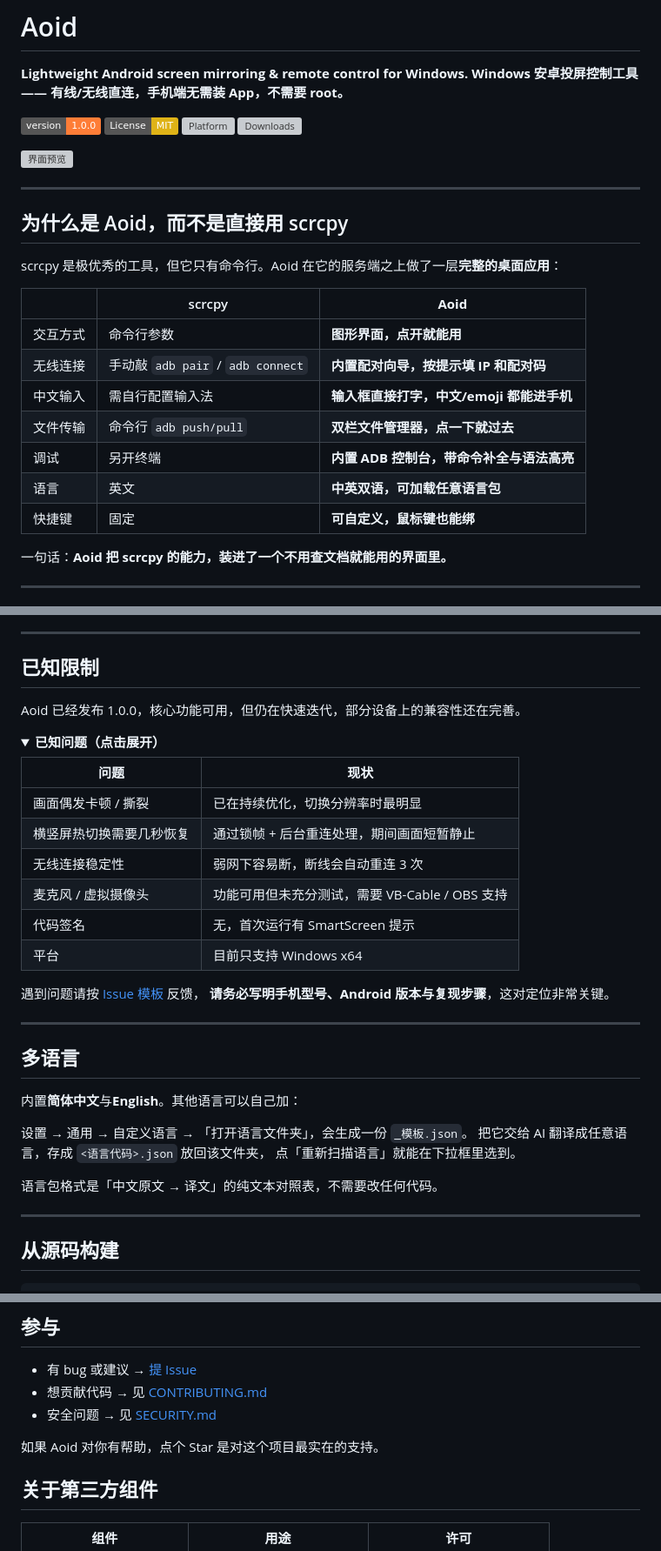
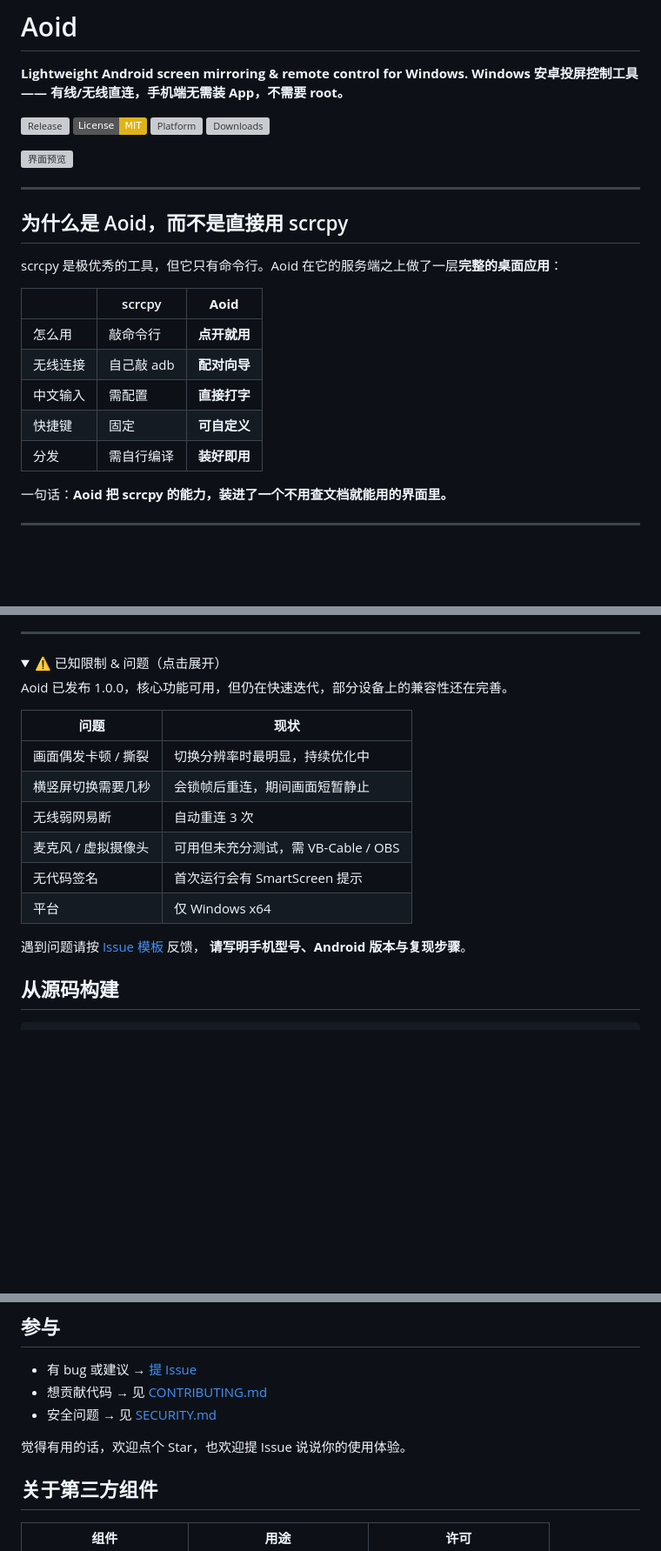
Before and after one commit to l-xyzz/Aoid, a Markdown page: README.md, 3 parts joined by grey strips. Shown at 87% size. Drawn GitHub-style; folded sections open; badges without logos; blank space fills up the shorter version; grey boxes are pictures that could not be loaded.

```diff
--- a/README.md
+++ b/README.md
@@ -3,7 +3,7 @@
 **Lightweight Android screen mirroring & remote control for Windows.**
 **Windows 安卓投屏控制工具 —— 有线/无线直连，手机端无需装 App，不需要 root。**
 
-[![Version](https://img.shields.io/badge/version-1.0.0-orange)](https://github.com/l-xyzz/Aoid/releases)
+[![Release](https://img.shields.io/github/v/release/l-xyzz/Aoid?color=orange)](https://github.com/l-xyzz/Aoid/releases)
 [![License: MIT](https://img.shields.io/badge/License-MIT-yellow.svg)](LICENSE)
 [![Platform](https://img.shields.io/badge/platform-Windows%2010%2F11%20x64-blue)](https://github.com/l-xyzz/Aoid/releases)
 [![Downloads](https://img.shields.io/github/downloads/l-xyzz/Aoid/total?color=green)](https://github.com/l-xyzz/Aoid/releases)
@@ -18,13 +18,11 @@ scrcpy 是极优秀的工具，但它只有命令行。Aoid 在它的服务端
 
 | | scrcpy | **Aoid** |
 | --- | --- | --- |
-| 交互方式 | 命令行参数 | **图形界面，点开就能用** |
-| 无线连接 | 手动敲 `adb pair` / `adb connect` | **内置配对向导，按提示填 IP 和配对码** |
-| 中文输入 | 需自行配置输入法 | **输入框直接打字，中文/emoji 都能进手机** |
-| 文件传输 | 命令行 `adb push/pull` | **双栏文件管理器，点一下就过去** |
-| 调试 | 另开终端 | **内置 ADB 控制台，带命令补全与语法高亮** |
-| 语言 | 英文 | **中英双语，可加载任意语言包** |
-| 快捷键 | 固定 | **可自定义，鼠标键也能绑** |
+| 怎么用 | 敲命令行 | **点开就用** |
+| 无线连接 | 自己敲 adb | **配对向导** |
+| 中文输入 | 需配置 | **直接打字** |
+| 快捷键 | 固定 | **可自定义** |
+| 分发 | 需自行编译 | **装好即用** |
 
 一句话：**Aoid 把 scrcpy 的能力，装进了一个不用查文档就能用的界面里。**
 
@@ -82,40 +80,24 @@ scrcpy 是极优秀的工具，但它只有命令行。Aoid 在它的服务端
 
 ---
 
-## 已知限制
+<details>
+<summary>⚠️ 已知限制 & 问题（点击展开）</summary>
 
-Aoid 已经发布 1.0.0，核心功能可用，但仍在快速迭代，部分设备上的兼容性还在完善。
-
-<details>
-<summary><b>已知问题（点击展开）</b></summary>
+Aoid 已发布 1.0.0，核心功能可用，但仍在快速迭代，部分设备上的兼容性还在完善。
 
 | 问题 | 现状 |
 | --- | --- |
-| 画面偶发卡顿 / 撕裂 | 已在持续优化，切换分辨率时最明显 |
-| 横竖屏热切换需要几秒恢复 | 通过锁帧 + 后台重连处理，期间画面短暂静止 |
-| 无线连接稳定性 | 弱网下容易断，断线会自动重连 3 次 |
-| 麦克风 / 虚拟摄像头 | 功能可用但未充分测试，需要 VB-Cable / OBS 支持 |
-| 代码签名 | 无，首次运行有 SmartScreen 提示 |
-| 平台 | 目前只支持 Windows x64 |
+| 画面偶发卡顿 / 撕裂 | 切换分辨率时最明显，持续优化中 |
+| 横竖屏切换需要几秒 | 会锁帧后重连，期间画面短暂静止 |
+| 无线弱网易断 | 自动重连 3 次 |
+| 麦克风 / 虚拟摄像头 | 可用但未充分测试，需 VB-Cable / OBS |
+| 无代码签名 | 首次运行会有 SmartScreen 提示 |
+| 平台 | 仅 Windows x64 |
+
+遇到问题请按 [Issue 模板](https://github.com/l-xyzz/Aoid/issues/new/choose) 反馈，
+**请写明手机型号、Android 版本与复现步骤**。
 
 </details>
-
-遇到问题请按 [Issue 模板](https://github.com/l-xyzz/Aoid/issues/new/choose) 反馈，
-**请务必写明手机型号、Android 版本与复现步骤**，这对定位非常关键。
-
----
-
-## 多语言
-
-内置**简体中文**与**English**。其他语言可以自己加：
-
-设置 → 通用 → 自定义语言 → 「打开语言文件夹」，会生成一份 `_模板.json`。
-把它交给 AI 翻译成任意语言，存成 `<语言代码>.json` 放回该文件夹，
-点「重新扫描语言」就能在下拉框里选到。
-
-语言包格式是「中文原文 → 译文」的纯文本对照表，不需要改任何代码。
-
----
 
 ## 从源码构建
 
@@ -205,7 +187,7 @@ vendor/           scrcpy 服务端 jar
 - 想贡献代码 → 见 [CONTRIBUTING.md](CONTRIBUTING.md)
 - 安全问题 → 见 [SECURITY.md](SECURITY.md)
 
-如果 Aoid 对你有帮助，点个 Star 是对这个项目最实在的支持。
+觉得有用的话，欢迎点个 Star，也欢迎提 Issue 说说你的使用体验。
 
 ## 关于第三方组件
 
```
Also changed, not shown: other parts of README.md (+1 -1 lines), README.en.md (+32 -29 lines).
